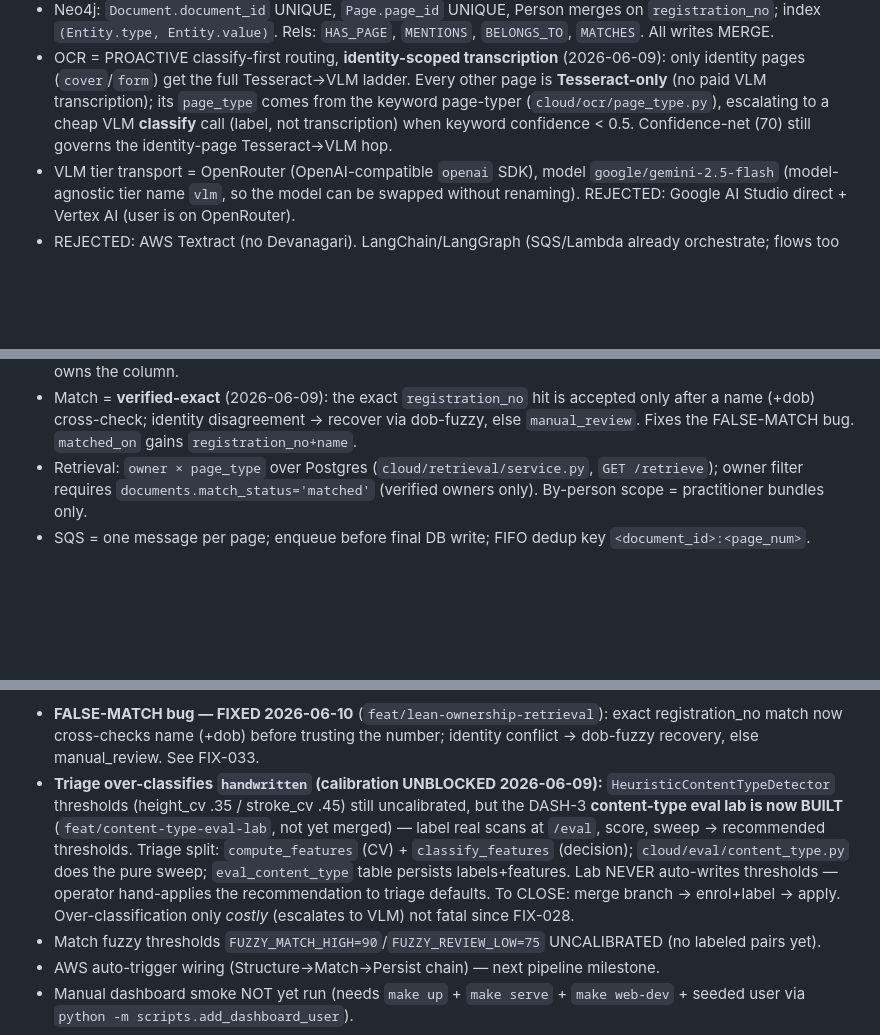
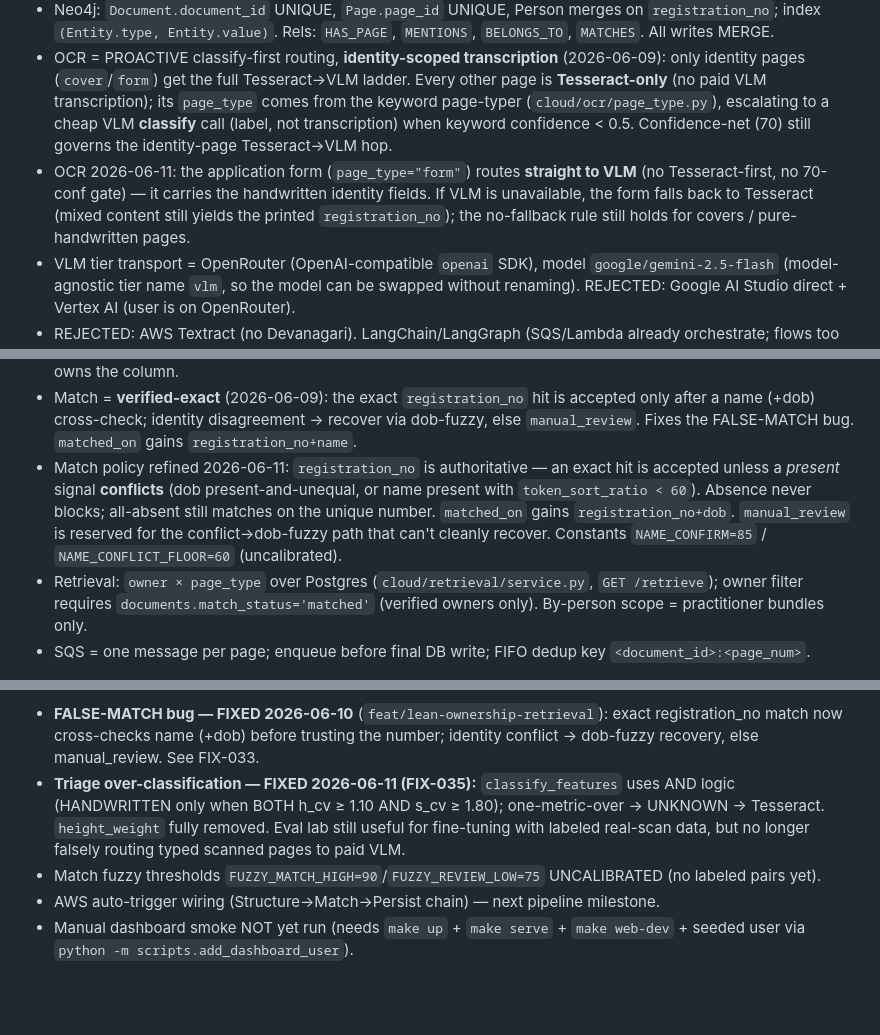
Before and after one commit to shreyas-wargstech/doc-pipeline, a Markdown page: CLAUDE.md, 3 parts joined by grey strips. Drawn GitHub-style; blank space fills up the shorter version.

```diff
--- a/CLAUDE.md
+++ b/CLAUDE.md
@@ -64,6 +64,7 @@ docs/     INTEGRATION.md
 - Qdrant `document_pages` embeds **identity pages only** (`app_cover`/`application_form`), not every page — retrieval is structured (`owner × page_type`) with light semantic backup. (Was: embed all page text.)
 - Neo4j: `Document.document_id` UNIQUE, `Page.page_id` UNIQUE, Person merges on `registration_no`; index `(Entity.type, Entity.value)`. Rels: `HAS_PAGE`, `MENTIONS`, `BELONGS_TO`, `MATCHES`. All writes MERGE.
 - OCR = PROACTIVE classify-first routing, **identity-scoped transcription** (2026-06-09): only identity pages (`cover`/`form`) get the full Tesseract→VLM ladder. Every other page is **Tesseract-only** (no paid VLM transcription); its `page_type` comes from the keyword page-typer (`cloud/ocr/page_type.py`), escalating to a cheap VLM **classify** call (label, not transcription) when keyword confidence < 0.5. Confidence-net (70) still governs the identity-page Tesseract→VLM hop.
+- OCR 2026-06-11: the application form (`page_type="form"`) routes **straight to VLM** (no Tesseract-first, no 70-conf gate) — it carries the handwritten identity fields. If VLM is unavailable, the form falls back to Tesseract (mixed content still yields the printed `registration_no`); the no-fallback rule still holds for covers / pure-handwritten pages.
 - VLM tier transport = OpenRouter (OpenAI-compatible `openai` SDK), model `google/gemini-2.5-flash` (model-agnostic tier name `vlm`, so the model can be swapped without renaming). REJECTED: Google AI Studio direct + Vertex AI (user is on OpenRouter).
 - REJECTED: AWS Textract (no Devanagari). LangChain/LangGraph (SQS/Lambda already orchestrate; flows too short). Old Qwen/Gemma local fallback (superseded by tier model).
 - `app_no` = BIGINT (overflows INT32). TEXT date cols store ISO `YYYY-MM-DD`; only `cr_dt` is TIMESTAMPTZ (datetime objects).
@@ -71,6 +72,7 @@ docs/     INTEGRATION.md
 - `Manifest` = slim: `schema_version, document_id, original_s3_key, document_category, pages`. `PageManifest` = `page_num, s3_key, page_type, content_type, language_hint`. Literal aliases live in `nas/manifest/models.py`; `OcrPageMessage` imports them (no drift).
 - `match_status` = `matched|unmatched|not_applicable|manual_review`. NULL = not-yet-matched; match stage owns the column.
 - Match = **verified-exact** (2026-06-09): the exact `registration_no` hit is accepted only after a name (+dob) cross-check; identity disagreement → recover via dob-fuzzy, else `manual_review`. Fixes the FALSE-MATCH bug. `matched_on` gains `registration_no+name`.
+- Match policy refined 2026-06-11: `registration_no` is authoritative — an exact hit is accepted unless a *present* signal **conflicts** (dob present-and-unequal, or name present with `token_sort_ratio < 60`). Absence never blocks; all-absent still matches on the unique number. `matched_on` gains `registration_no+dob`. `manual_review` is reserved for the conflict→dob-fuzzy path that can't cleanly recover. Constants `NAME_CONFIRM=85` / `NAME_CONFLICT_FLOOR=60` (uncalibrated).
 - Retrieval: `owner × page_type` over Postgres (`cloud/retrieval/service.py`, `GET /retrieve`); owner filter requires `documents.match_status='matched'` (verified owners only). By-person scope = practitioner bundles only.
 - SQS = one message per page; enqueue before final DB write; FIFO dedup key `<document_id>:<page_num>`.
 
@@ -89,7 +91,7 @@ Cross-cutting facts (bitten — remember):
 
 Active threads:
 - **FALSE-MATCH bug — FIXED 2026-06-10** (`feat/lean-ownership-retrieval`): exact registration_no match now cross-checks name (+dob) before trusting the number; identity conflict → dob-fuzzy recovery, else manual_review. See FIX-033.
-- **Triage over-classifies `handwritten` (calibration UNBLOCKED 2026-06-09):** `HeuristicContentTypeDetector` thresholds (height_cv .35 / stroke_cv .45) still uncalibrated, but the DASH-3 **content-type eval lab is now BUILT** (`feat/content-type-eval-lab`, not yet merged) — label real scans at `/eval`, score, sweep → recommended thresholds. Triage split: `compute_features` (CV) + `classify_features` (decision); `cloud/eval/content_type.py` does the pure sweep; `eval_content_type` table persists labels+features. Lab NEVER auto-writes thresholds — operator hand-applies the recommendation to triage defaults. To CLOSE: merge branch → enrol+label → apply. Over-classification only *costly* (escalates to VLM) not fatal since FIX-028.
+- **Triage over-classification — FIXED 2026-06-11 (FIX-035):** `classify_features` uses AND logic (HANDWRITTEN only when BOTH h_cv ≥ 1.10 AND s_cv ≥ 1.80); one-metric-over → UNKNOWN → Tesseract. `height_weight` fully removed. Eval lab still useful for fine-tuning with labeled real-scan data, but no longer falsely routing typed scanned pages to paid VLM.
 - Match fuzzy thresholds `FUZZY_MATCH_HIGH=90`/`FUZZY_REVIEW_LOW=75` UNCALIBRATED (no labeled pairs yet).
 - AWS auto-trigger wiring (Structure→Match→Persist chain) — next pipeline milestone.
 - Manual dashboard smoke NOT yet run (needs `make up` + `make serve` + `make web-dev` + seeded user via `python -m scripts.add_dashboard_user`).
```
Also changed, not shown: documentation/session_log.md (+28 -0 lines).
